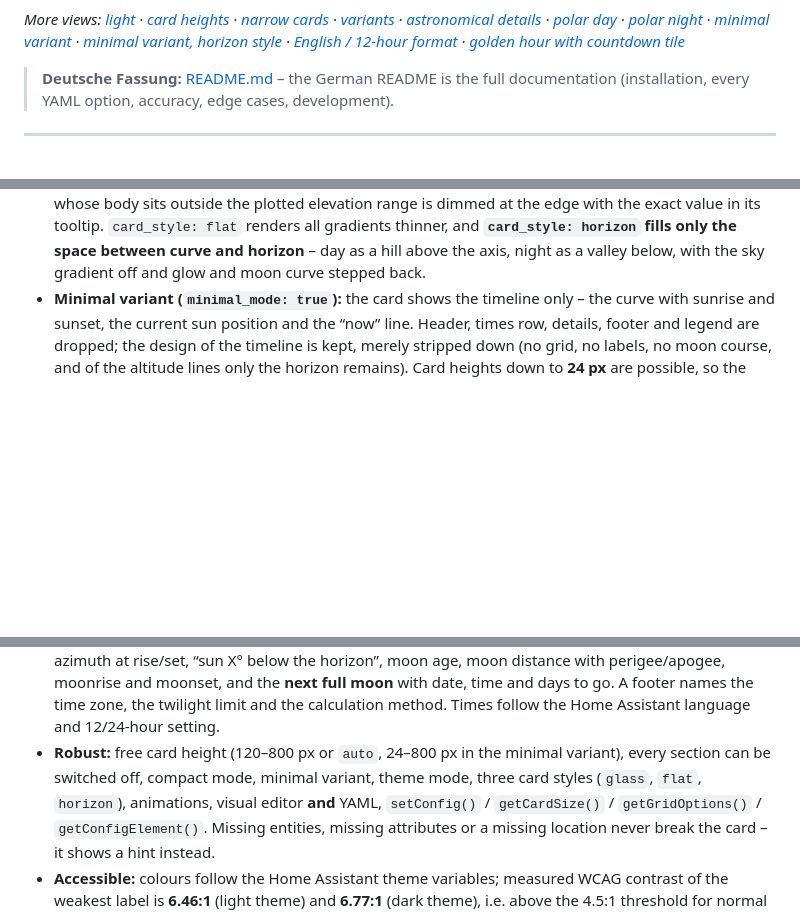
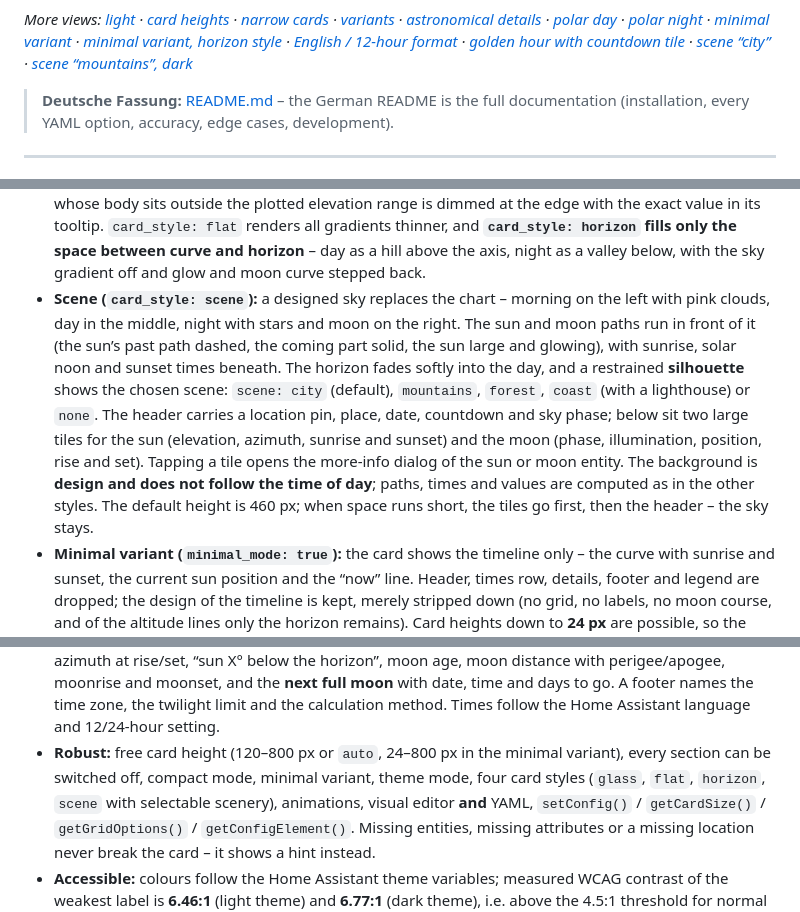
Before and after one commit to cercytrone/ha-sun-moon-card, a Markdown page: README.en.md, 3 parts joined by grey strips. Drawn GitHub-style; blank space fills up the shorter version.

```diff
--- a/README.en.md
+++ b/README.en.md
@@ -20,7 +20,8 @@ images, and no additional Home Assistant integration is required.
 [polar night](docs/screenshot-polar-night.png) · [minimal variant](docs/screenshot-minimal.png) ·
 [minimal variant, horizon style](docs/screenshot-minimal-horizon.png) ·
 [English / 12-hour format](docs/screenshot-english.png) ·
-[golden hour with countdown tile](docs/screenshot-golden-hour.png)*
+[golden hour with countdown tile](docs/screenshot-golden-hour.png) ·
+[scene “city”](docs/screenshot-scene.png) · [scene “mountains”, dark](docs/screenshot-scene-mountains.png)*
 
 > **Deutsche Fassung:** [README.md](README.md) – the German README is the full documentation
 > (installation, every YAML option, accuracy, edge cases, development).
@@ -47,6 +48,18 @@ images, and no additional Home Assistant integration is required.
   with the exact value in its tooltip. `card_style: flat` renders all gradients thinner, and
   **`card_style: horizon` fills only the space between curve and horizon** – day as a hill above
   the axis, night as a valley below, with the sky gradient off and glow and moon curve stepped back.
+- **Scene (`card_style: scene`):** a designed sky replaces the chart – morning on the left with
+  pink clouds, day in the middle, night with stars and moon on the right. The sun and moon paths
+  run in front of it (the sun’s past path dashed, the coming part solid, the sun large and
+  glowing), with sunrise, solar noon and sunset times beneath. The horizon fades softly into the
+  day, and a restrained **silhouette** shows the chosen scene: `scene: city` (default),
+  `mountains`, `forest`, `coast` (with a lighthouse) or `none`. The header carries a location pin,
+  place, date, countdown and sky phase; below sit two large tiles for the sun (elevation, azimuth,
+  sunrise and sunset) and the moon (phase, illumination, position, rise and set). Tapping a tile
+  opens the more-info dialog of the sun or moon entity. The background is **design and does not
+  follow the time of day**; paths, times and values are computed as in the other styles. The
+  default height is 460 px; when space runs short, the tiles go first, then the header – the sky
+  stays.
 - **Minimal variant (`minimal_mode: true`):** the card shows the timeline only – the curve with
   sunrise and sunset, the current sun position and the “now” line. Header, times row, details,
   footer and legend are dropped; the design of the timeline is kept, merely stripped down (no grid,
@@ -110,8 +123,8 @@ images, and no additional Home Assistant integration is required.
   the time zone, the twilight limit and the calculation method. Times follow the Home Assistant
   language and 12/24-hour setting.
 - **Robust:** free card height (120–800 px or `auto`, 24–800 px in the minimal variant), every
-  section can be switched off, compact mode, minimal variant, theme mode, three card styles
-  (`glass`, `flat`, `horizon`), animations, visual editor **and** YAML,
+  section can be switched off, compact mode, minimal variant, theme mode, four card styles
+  (`glass`, `flat`, `horizon`, `scene` with selectable scenery), animations, visual editor **and** YAML,
   `setConfig()` / `getCardSize()` / `getGridOptions()` / `getConfigElement()`. Missing entities,
   missing attributes or a missing location never break the card – it shows a hint instead.
 - **Accessible:** colours follow the Home Assistant theme variables; measured WCAG contrast of the
```
Also changed, not shown: other parts of README.en.md (+2 -1 lines), README.md (+22 -6 lines), docs/screenshot-scene-mountains.png (added), docs/screenshot-scene.png (added), 14 other files.
